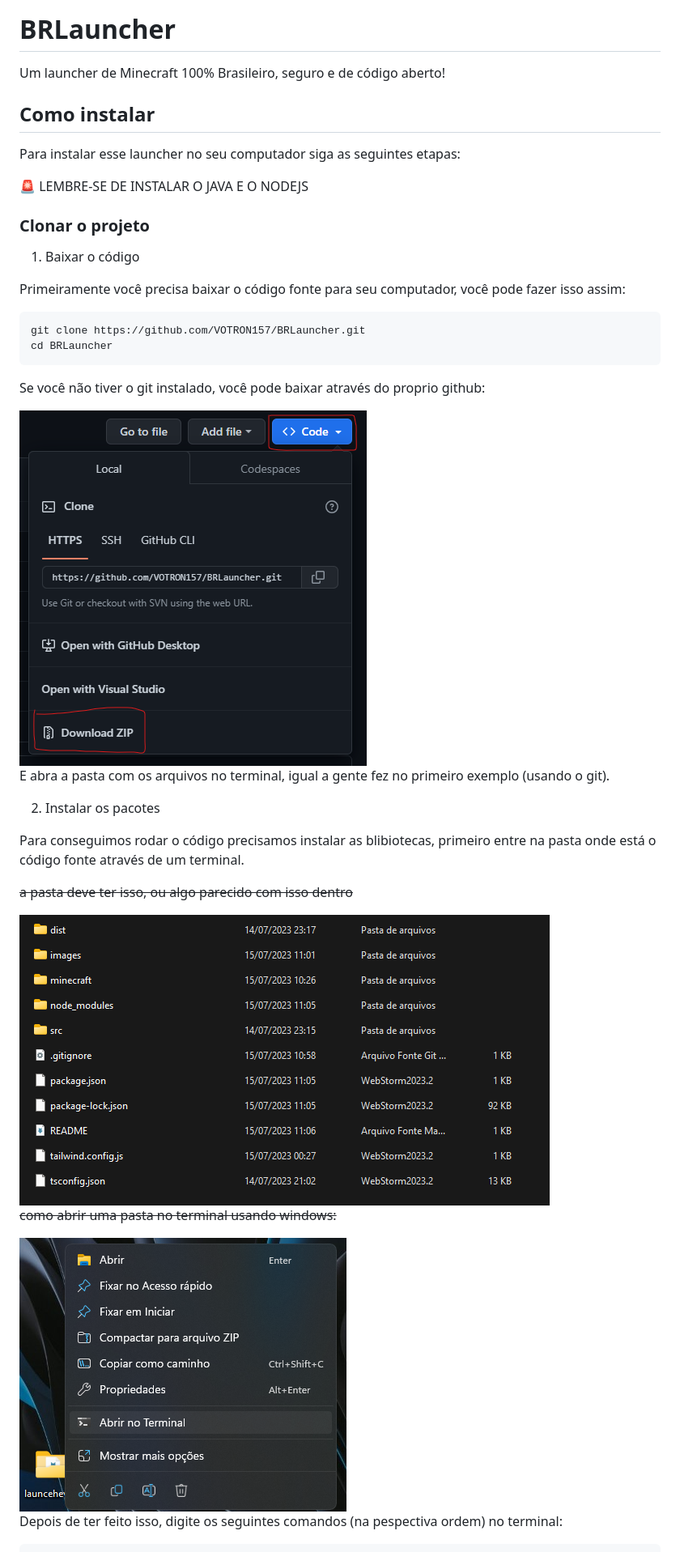
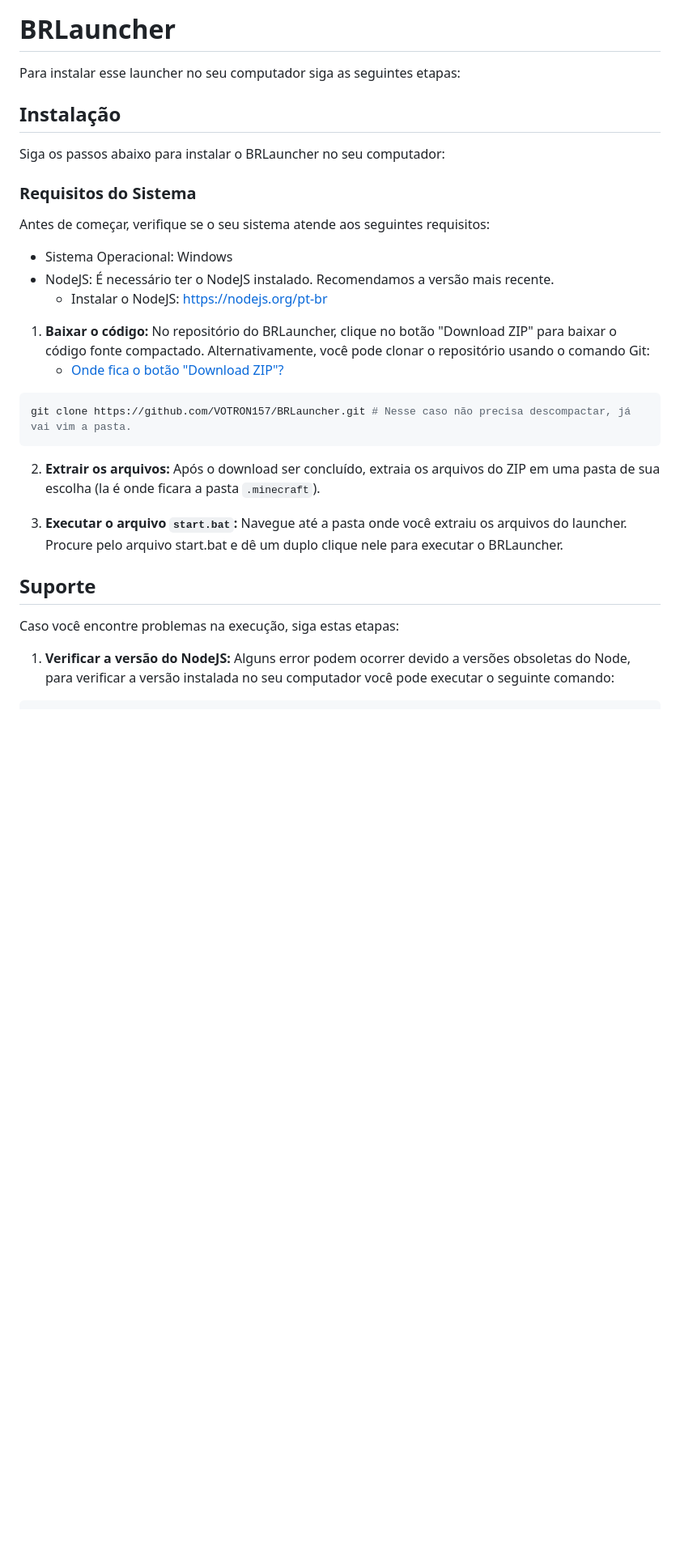
Before and after one commit to VOTRON157/BRLauncher, a Markdown page: README.md, the part around the change printed below. Shown: that part at 81% size. Drawn GitHub-style; blank space fills up the shorter version.

````diff
--- a/README.md
+++ b/README.md
@@ -4,43 +4,35 @@
 
 # BRLauncher
 
-Um launcher de Minecraft 100% Brasileiro, seguro e de código aberto!
-
-## Como instalar
-
 Para instalar esse launcher no seu computador siga as seguintes etapas:
 
-🚨 LEMBRE-SE DE INSTALAR O JAVA E O NODEJS
+## Instalação
 
-### Clonar o projeto
+Siga os passos abaixo para instalar o BRLauncher no seu computador:
 
-1. Baixar o código
+### Requisitos do Sistema
 
-Primeiramente você precisa baixar o código fonte para seu computador, você pode fazer isso assim:
+Antes de começar, verifique se o seu sistema atende aos seguintes requisitos:
+
+- Sistema Operacional: Windows
+- NodeJS: É necessário ter o NodeJS instalado. Recomendamos a versão mais recente.
+    - Instalar o NodeJS: https://nodejs.org/pt-br
+
+1. **Baixar o código:** No repositório do BRLauncher, clique no botão "Download ZIP" para baixar o código fonte compactado. Alternativamente, você pode clonar o repositório usando o comando Git:
+    - [Onde fica o botão "Download ZIP"?](https://github.com/VOTRON157/BRLauncher/blob/main/images/tutorial.png)
 
 ```bash
-git clone https://github.com/VOTRON157/BRLauncher.git
-cd BRLauncher
+git clone https://github.com/VOTRON157/BRLauncher.git # Nesse caso não precisa descompactar, já vai vim a pasta.
 ```
 
-Se você não tiver o git instalado, você pode baixar através do proprio github:
+2. **Extrair os arquivos:** Após o download ser concluído, extraia os arquivos do ZIP em uma pasta de sua escolha  (la é onde ficara a pasta `.minecraft`).
 
-<img src="./images/tutorial.png">
+3. **Executar o arquivo `start.bat`:** Navegue até a pasta onde você extraiu os arquivos do launcher. Procure pelo arquivo start.bat e dê um duplo clique nele para executar o BRLauncher.
 
-E abra a pasta com os arquivos no terminal, igual a gente fez no primeiro exemplo (usando o git).
+## Suporte
 
-2. Instalar os pacotes
+Caso você encontre problemas na execução, siga estas etapas:
 
-Para conseguimos rodar o código precisamos instalar as blibiotecas, primeiro entre na pasta onde está o código fonte através de um terminal.
-
-~~a pasta deve ter isso, ou algo parecido com isso dentro~~
-
-<img src="./images/dir.png">
-
-~~como abrir uma pasta no terminal usando windows:~~
-
-<img src="./images/abrir.png">
-
-Depois de ter feito isso, digite os seguintes comandos (na pespectiva ordem) no terminal:
+1. **Verificar a versão do NodeJS:** Alguns error podem ocorrer devido a versões obsoletas do Node, para verificar a versão instalada no seu computador você pode executar o seguinte comando:
 
 ```bash
````
Also changed, not shown: other parts of README.md (+12 -6 lines), images/launcher.png, 7 other files.
